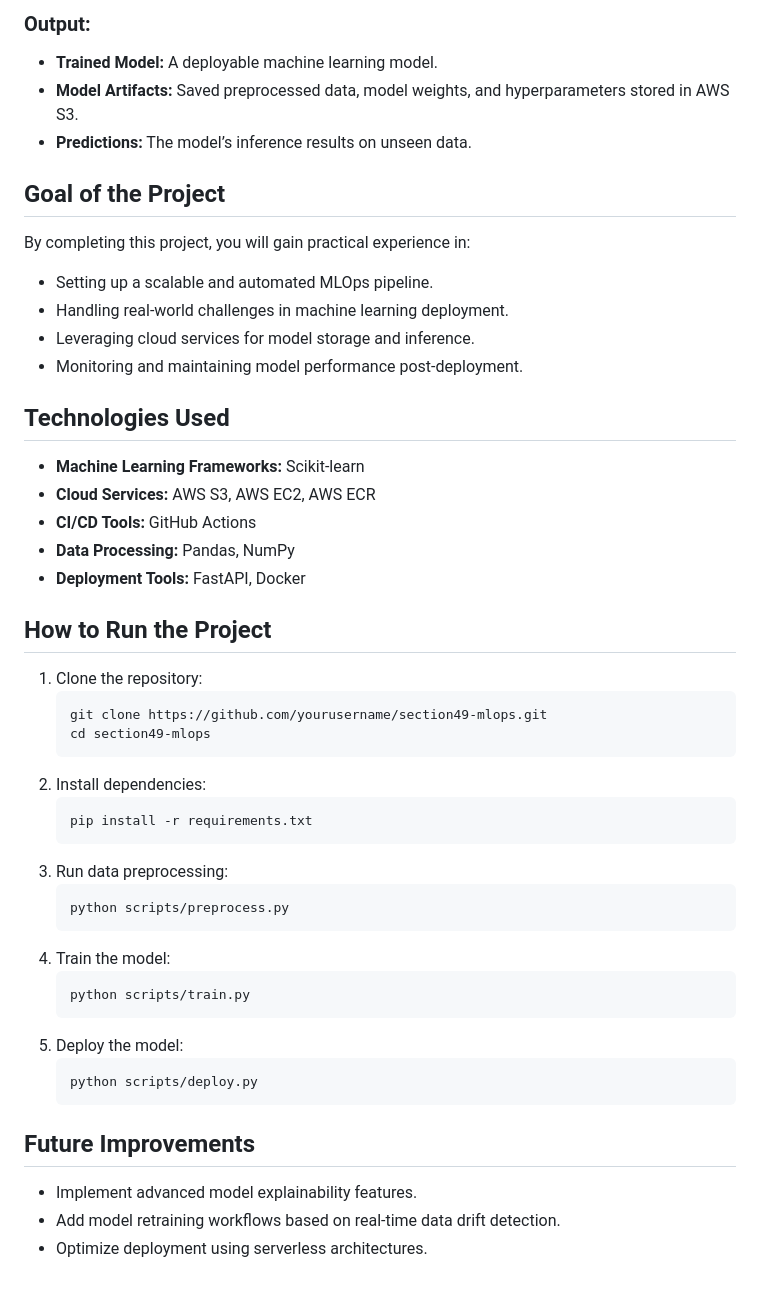
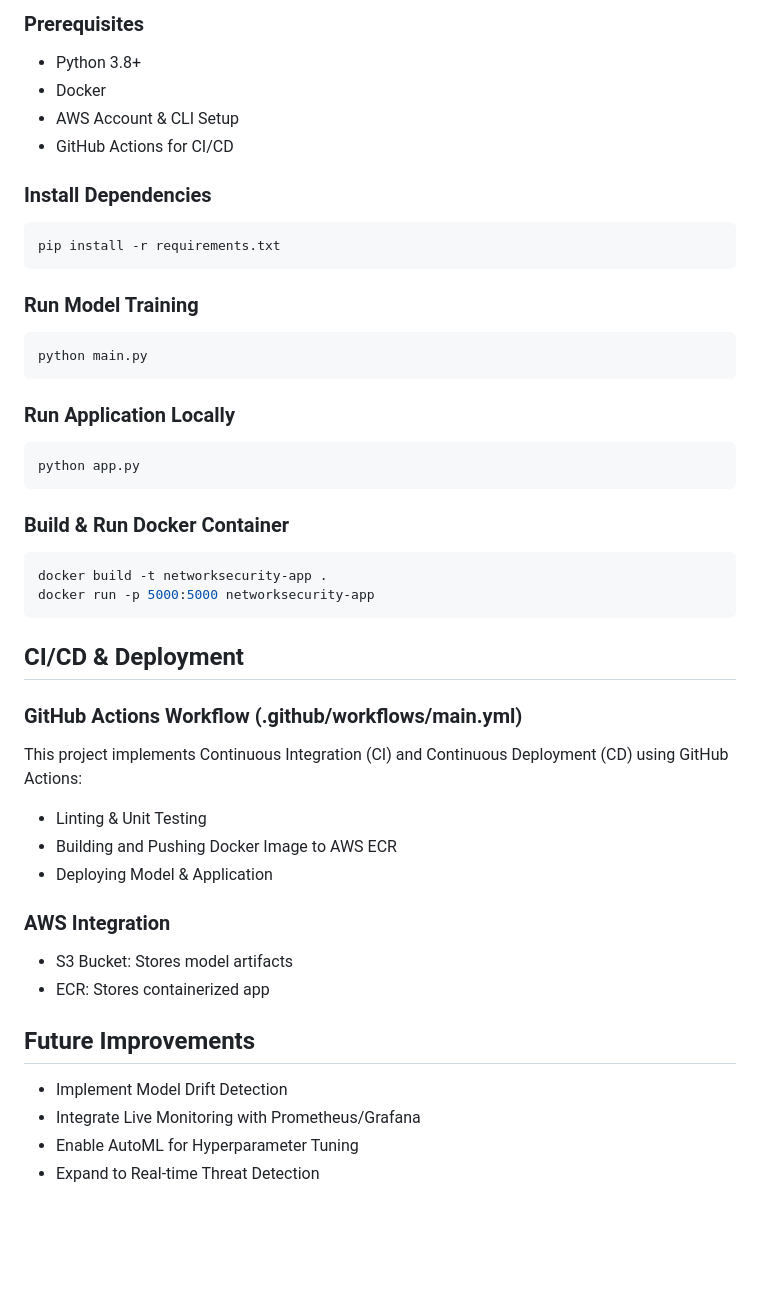
Before and after one commit to MohammedSaim-Quadri/networksecurity, a Markdown page: README.md, the part around one of its changes. Rendered like a GitHub page; blank space fills up the shorter version.

````diff
--- a/README.md
+++ b/README.md
@@ -63,47 +98,42 @@ This is a comprehensive MLOps project that covers the entire machine learning li
 
-### Output:
-- **Trained Model:** A deployable machine learning model.
-- **Model Artifacts:** Saved preprocessed data, model weights, and hyperparameters stored in AWS S3.
-- **Predictions:** The model’s inference results on unseen data.
+### Prerequisites
+- Python 3.8+
+- Docker
+- AWS Account & CLI Setup
+- GitHub Actions for CI/CD
 
-## Goal of the Project
-By completing this project, you will gain practical experience in:
-- Setting up a scalable and automated MLOps pipeline.
-- Handling real-world challenges in machine learning deployment.
-- Leveraging cloud services for model storage and inference.
-- Monitoring and maintaining model performance post-deployment.
+### Install Dependencies
+```bash
+pip install -r requirements.txt
+```
+### Run Model Training
+```bash
+python main.py
+```
+### Run Application Locally
+```bash
+python app.py
+```
+### Build & Run Docker Container
+```bash
+docker build -t networksecurity-app .
+docker run -p 5000:5000 networksecurity-app
+```
+## CI/CD & Deployment
 
-## Technologies Used
-- **Machine Learning Frameworks:** Scikit-learn
-- **Cloud Services:** AWS S3, AWS EC2, AWS ECR
-- **CI/CD Tools:** GitHub Actions
-- **Data Processing:** Pandas, NumPy
-- **Deployment Tools:** FastAPI, Docker
+### GitHub Actions Workflow (.github/workflows/main.yml)
 
-## How to Run the Project
-1. Clone the repository:
-   ```sh
-   git clone https://github.com/yourusername/section49-mlops.git
-   cd section49-mlops
-   ```
-2. Install dependencies:
-   ```sh
-   pip install -r requirements.txt
-   ```
-3. Run data preprocessing:
-   ```sh
-   python scripts/preprocess.py
-   ```
-4. Train the model:
-   ```sh
-   python scripts/train.py
-   ```
-5. Deploy the model:
-   ```sh
-   python scripts/deploy.py
-   ```
+This project implements Continuous Integration (CI) and Continuous Deployment (CD) using GitHub Actions:
+- Linting & Unit Testing
+- Building and Pushing Docker Image to AWS ECR
+- Deploying Model & Application
+
+### AWS Integration
+- S3 Bucket: Stores model artifacts
+- ECR: Stores containerized app
 
 ## Future Improvements
-- Implement advanced model explainability features.
-- Add model retraining workflows based on real-time data drift detection.
-- Optimize deployment using serverless architectures.
+- Implement Model Drift Detection
+- Integrate Live Monitoring with Prometheus/Grafana
+- Enable AutoML for Hyperparameter Tuning
+- Expand to Real-time Threat Detection
````
Also changed, not shown: other parts of README.md (+84 -49 lines).
